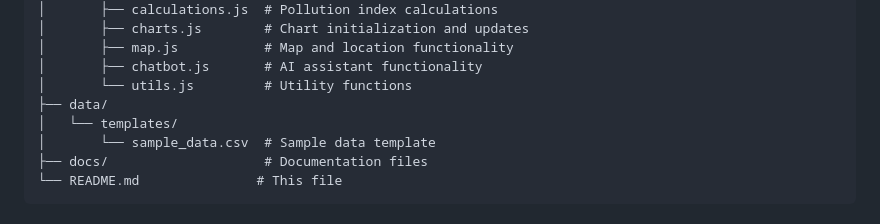
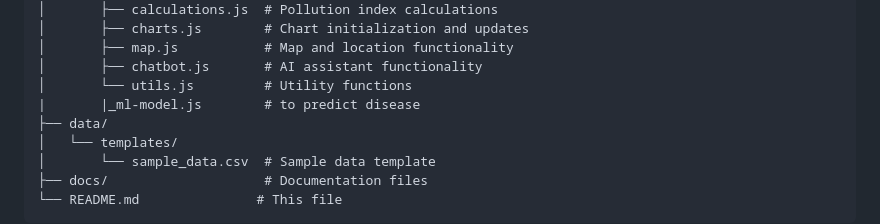
Before and after one commit to Reedddeb-12/HMPI--SIH_PROTOTYPE, a Markdown page: README.md, the part around the change. Rendered like a GitHub page.

```diff
--- a/README.md
+++ b/README.md
@@ -80,6 +80,7 @@ hmpi-monitor/
 │       ├── map.js           # Map and location functionality
 │       ├── chatbot.js       # AI assistant functionality
 │       └── utils.js         # Utility functions
+|       |_ml-model.js        # to predict disease
 ├── data/
 │   └── templates/
 │       └── sample_data.csv  # Sample data template
```
